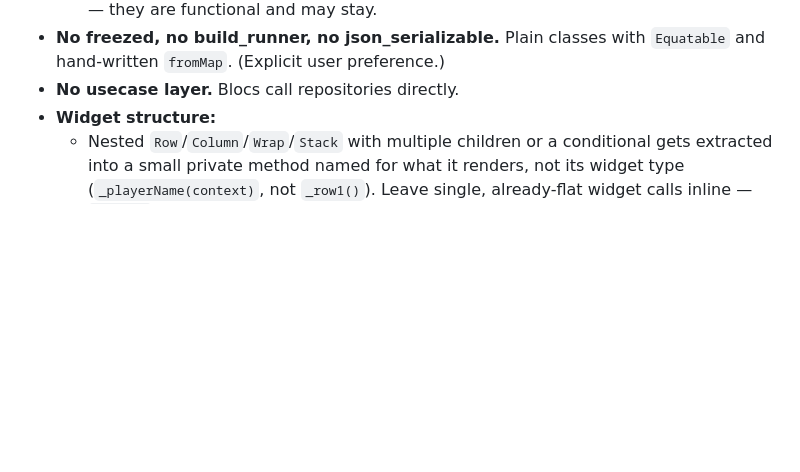
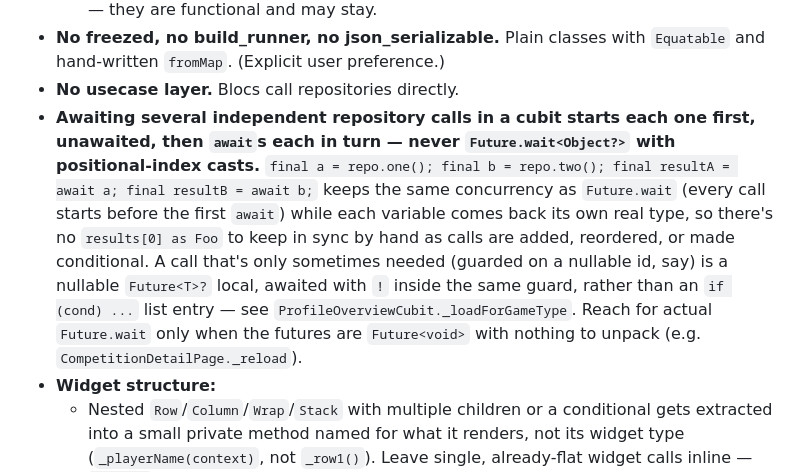
Before and after one commit to martinverhey/keepscore2, a Markdown page: CLAUDE.md, the part around one of its changes. GitHub-like rendering; blank space fills up the shorter version.

```diff
--- a/CLAUDE.md
+++ b/CLAUDE.md
@@ -120,6 +120,19 @@ code; don't relitigate them.
 - **No freezed, no build_runner, no json_serializable.** Plain classes with
   `Equatable` and hand-written `fromMap`. (Explicit user preference.)
 - **No usecase layer.** Blocs call repositories directly.
+- **Awaiting several independent repository calls in a cubit starts each one
+  first, unawaited, then `await`s each in turn — never `Future.wait<Object?>`
+  with positional-index casts.** `final a = repo.one(); final b = repo.two();
+  final resultA = await a; final resultB = await b;` keeps the same
+  concurrency as `Future.wait` (every call starts before the first `await`)
+  while each variable comes back its own real type, so there's no `results[0]
+  as Foo` to keep in sync by hand as calls are added, reordered, or made
+  conditional. A call that's only sometimes needed (guarded on a nullable id,
+  say) is a nullable `Future<T>?` local, awaited with `!` inside the same
+  guard, rather than an `if (cond) ...` list entry — see
+  `ProfileOverviewCubit._loadForGameType`. Reach for actual `Future.wait` only
+  when the futures are `Future<void>` with nothing to unpack (e.g.
+  `CompetitionDetailPage._reload`).
 - **Widget structure:**
   - Nested `Row`/`Column`/`Wrap`/`Stack` with multiple children or a
     conditional gets extracted into a small private method named for what it
```
Also changed, not shown: other parts of CLAUDE.md (+47 -0 lines).
